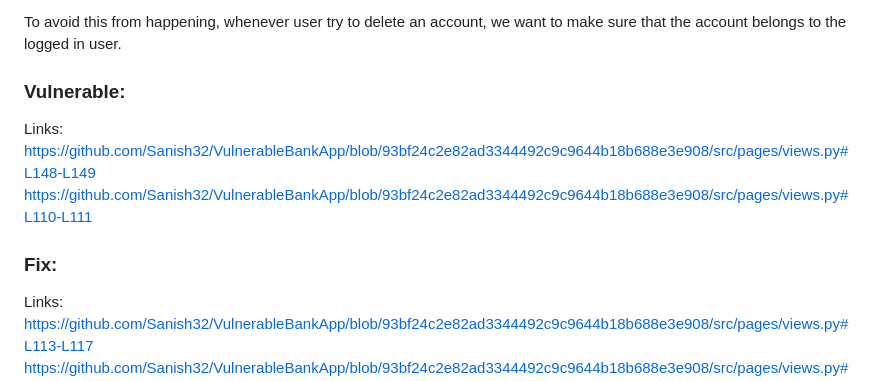
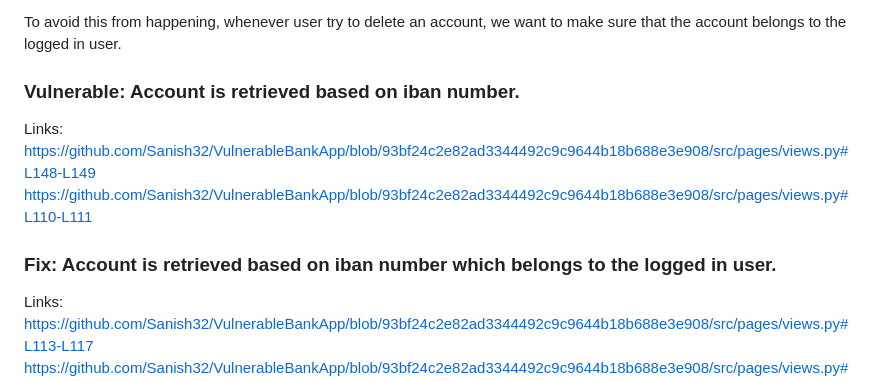
Before and after one commit to Sanish32/VulnerableBankApp, a Markdown page: README.md, the part around the change. Rendered like a GitHub page.

```diff
--- a/README.md
+++ b/README.md
@@ -105,12 +105,12 @@ When an application does not restrict on user's unintended actions, the applicat
 
 To avoid this from happening, whenever user try to delete an account, we want to make sure that the account belongs to the logged in user.
 
-### Vulnerable:
+### Vulnerable: Account is retrieved based on iban number.
 Links:
 https://github.com/Sanish32/VulnerableBankApp/blob/93bf24c2e82ad3344492c9c9644b18b688e3e908/src/pages/views.py#L148-L149
 https://github.com/Sanish32/VulnerableBankApp/blob/93bf24c2e82ad3344492c9c9644b18b688e3e908/src/pages/views.py#L110-L111
 
-### Fix:
+### Fix: Account is retrieved based on iban number which belongs to the logged in user.
 Links:
 https://github.com/Sanish32/VulnerableBankApp/blob/93bf24c2e82ad3344492c9c9644b18b688e3e908/src/pages/views.py#L113-L117
 https://github.com/Sanish32/VulnerableBankApp/blob/93bf24c2e82ad3344492c9c9644b18b688e3e908/src/pages/views.py#L150-L151
```
